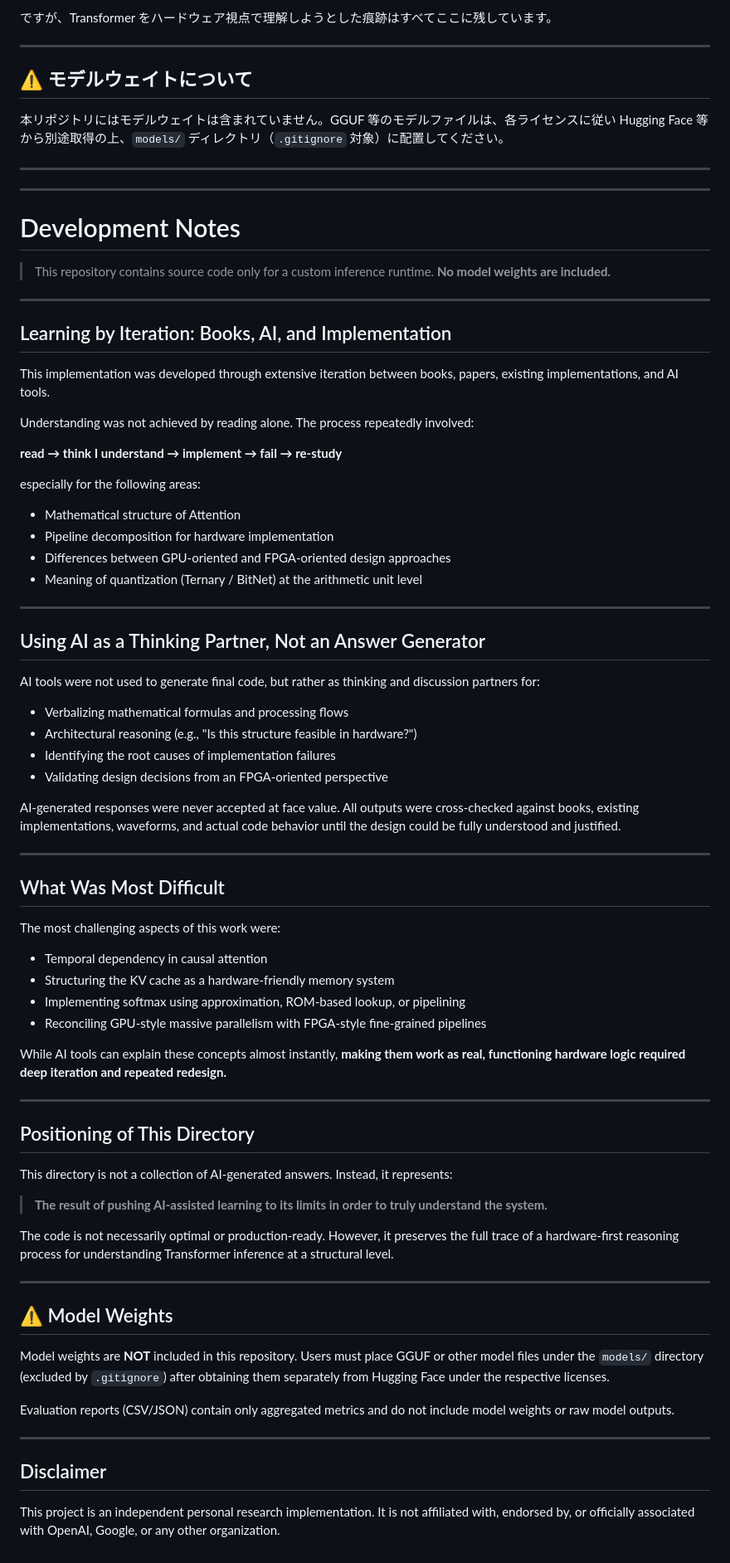
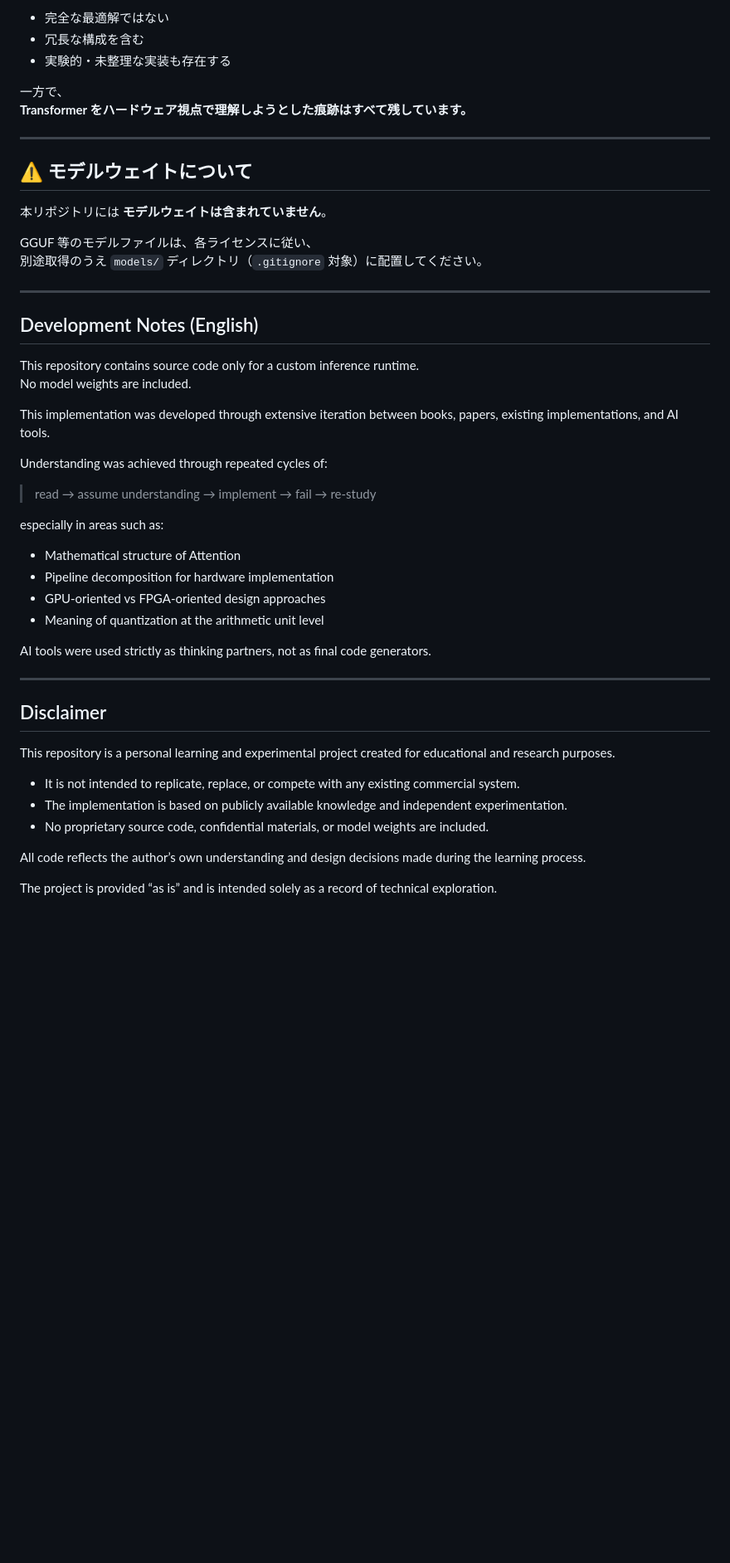
Before and after one commit to kyo-na/ai_pair_llm, a Markdown page: README.md, the part around one of its changes. Shown at 83% size. Rendered like a GitHub page; blank space fills up the shorter version.

Commit message:
Merge remote README

```diff
--- a/README.md
+++ b/README.md
@@ -57,82 +81,52 @@ AI の出す回答をそのまま信じることはほぼなく、必ず本・
 
-ですが、Transformer をハードウェア視点で理解しようとした痕跡はすべてここに残しています。
+- 完全な最適解ではない
+- 冗長な構成を含む
+- 実験的・未整理な実装も存在する
+
+一方で、
+**Transformer をハードウェア視点で理解しようとした痕跡はすべて残しています。**
 
 ---
 
 ## ⚠️ モデルウェイトについて
 
-本リポジトリにはモデルウェイトは含まれていません。GGUF 等のモデルファイルは、各ライセンスに従い Hugging Face 等から別途取得の上、`models/` ディレクトリ（`.gitignore` 対象）に配置してください。
+本リポジトリには **モデルウェイトは含まれていません**。
 
----
----
-
-# Development Notes
-
-> This repository contains source code only for a custom inference runtime. **No model weights are included.**
+GGUF 等のモデルファイルは、各ライセンスに従い、
+別途取得のうえ `models/` ディレクトリ（`.gitignore` 対象）に配置してください。
 
 ---
 
-## Learning by Iteration: Books, AI, and Implementation
+## Development Notes (English)
+
+This repository contains source code only for a custom inference runtime.
+No model weights are included.
 
 This implementation was developed through extensive iteration between books, papers, existing implementations, and AI tools.
 
-Understanding was not achieved by reading alone. The process repeatedly involved:
+Understanding was achieved through repeated cycles of:
 
-**read → think I understand → implement → fail → re-study**
+> read → assume understanding → implement → fail → re-study
 
-especially for the following areas:
+especially in areas such as:
 
 - Mathematical structure of Attention
 - Pipeline decomposition for hardware implementation
-- Differences between GPU-oriented and FPGA-oriented design approaches
-- Meaning of quantization (Ternary / BitNet) at the arithmetic unit level
+- GPU-oriented vs FPGA-oriented design approaches
+- Meaning of quantization at the arithmetic unit level
 
----
-
-## Using AI as a Thinking Partner, Not an Answer Generator
-
-AI tools were not used to generate final code, but rather as thinking and discussion partners for:
-
-- Verbalizing mathematical formulas and processing flows
-- Architectural reasoning (e.g., "Is this structure feasible in hardware?")
-- Identifying the root causes of implementation failures
-- Validating design decisions from an FPGA-oriented perspective
-
-AI-generated responses were never accepted at face value. All outputs were cross-checked against books, existing implementations, waveforms, and actual code behavior until the design could be fully understood and justified.
-
----
-
-## What Was Most Difficult
-
-The most challenging aspects of this work were:
-
-- Temporal dependency in causal attention
-- Structuring the KV cache as a hardware-friendly memory system
-- Implementing softmax using approximation, ROM-based lookup, or pipelining
-- Reconciling GPU-style massive parallelism with FPGA-style fine-grained pipelines
-
-While AI tools can explain these concepts almost instantly, **making them work as real, functioning hardware logic required deep iteration and repeated redesign.**
-
----
-
-## Positioning of This Directory
-
-This directory is not a collection of AI-generated answers. Instead, it represents:
-
-> **The result of pushing AI-assisted learning to its limits in order to truly understand the system.**
-
-The code is not necessarily optimal or production-ready. However, it preserves the full trace of a hardware-first reasoning process for understanding Transformer inference at a structural level.
-
----
-
-## ⚠️ Model Weights
-
-Model weights are **NOT** included in this repository. Users must place GGUF or other model files under the `models/` directory (excluded by `.gitignore`) after obtaining them separately from Hugging Face under the respective licenses.
-
-Evaluation reports (CSV/JSON) contain only aggregated metrics and do not include model weights or raw model outputs.
+AI tools were used strictly as thinking partners, not as final code generators.
 
 ---
 
 ## Disclaimer
 
-This project is an independent personal research implementation. It is not affiliated with, endorsed by, or officially associated with OpenAI, Google, or any other organization.
+This repository is a personal learning and experimental project created for educational and research purposes.
+
+- It is not intended to replicate, replace, or compete with any existing commercial system.
+- The implementation is based on publicly available knowledge and independent experimentation.
+- No proprietary source code, confidential materials, or model weights are included.
+
+All code reflects the author’s own understanding and design decisions made during the learning process.
+
+The project is provided “as is” and is intended solely as a record of technical exploration.
```
Also changed, not shown: other parts of README.md (+42 -18 lines).
